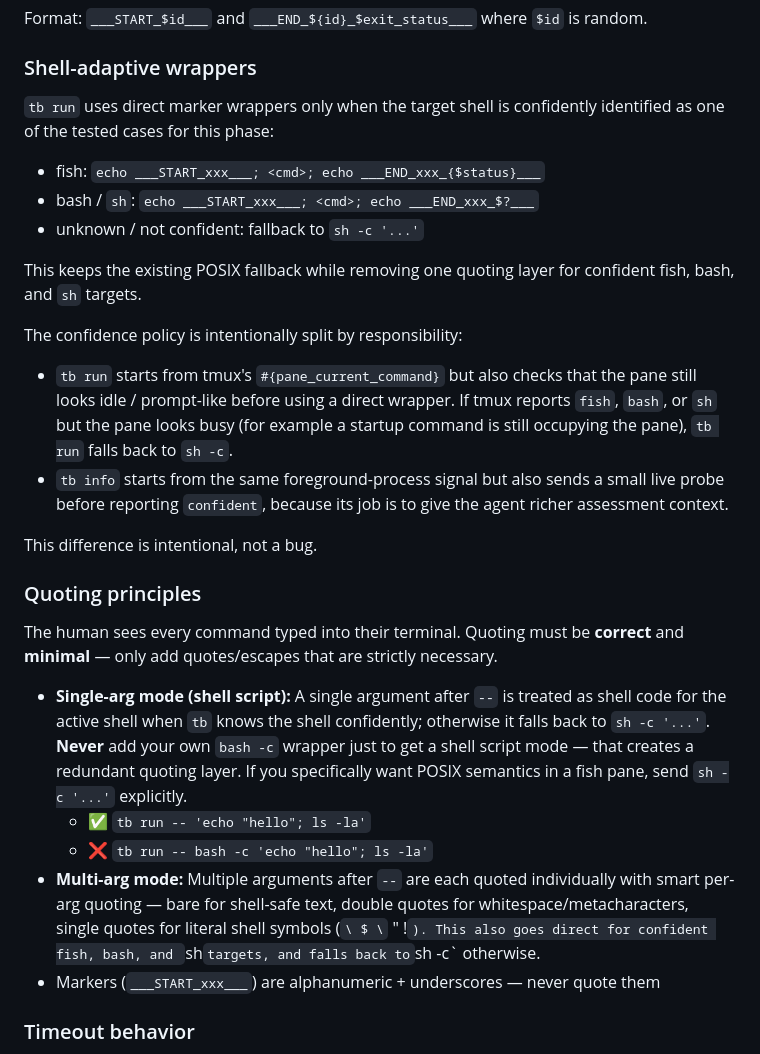
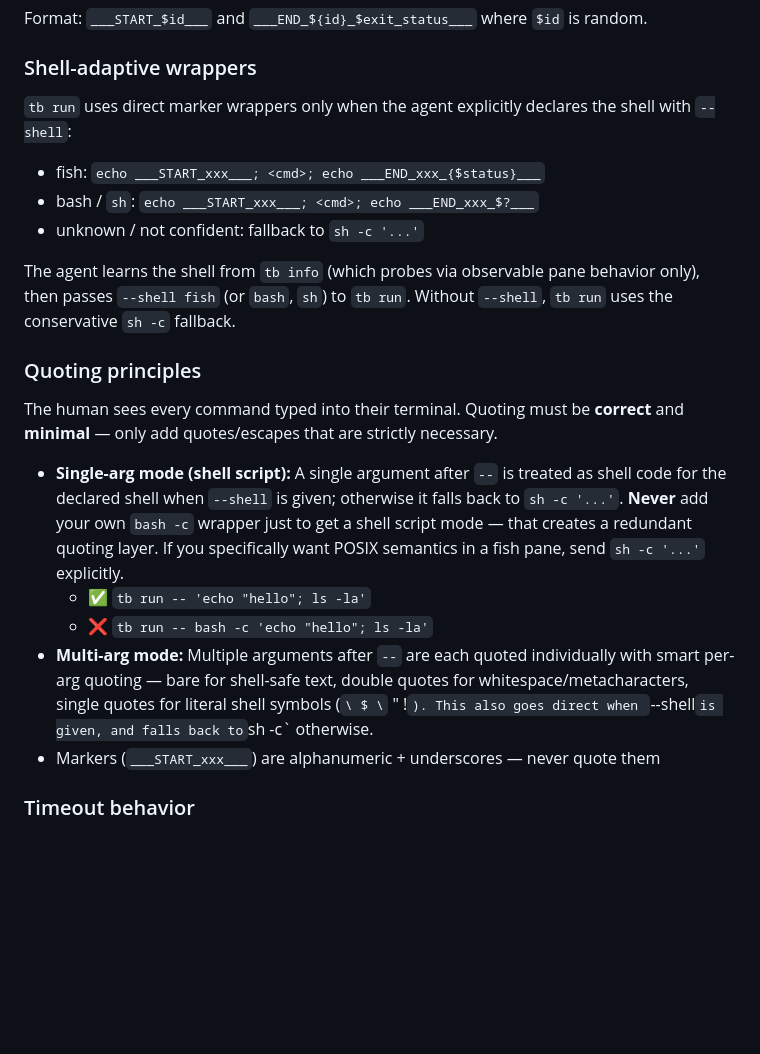
Before and after one commit to maxeonyx/tmux-bridge, a Markdown page: AGENTS.md, the part around one of its changes. GitHub-like rendering; blank space fills up the shorter version.

```diff
--- a/AGENTS.md
+++ b/AGENTS.md
@@ -143,28 +154,21 @@ Commands use `--target TARGET` / `-t`. Simple names first try a literal tmux ses
 Format: `___START_$id___` and `___END_${id}_$exit_status___` where `$id` is random.
 
 ### Shell-adaptive wrappers
-`tb run` uses direct marker wrappers only when the target shell is confidently identified as one of the tested cases for this phase:
+`tb run` uses direct marker wrappers only when the agent explicitly declares the shell with `--shell`:
 
 - fish: `echo ___START_xxx___; <cmd>; echo ___END_xxx_{$status}___`
 - bash / `sh`: `echo ___START_xxx___; <cmd>; echo ___END_xxx_$?___`
 - unknown / not confident: fallback to `sh -c '...'`
 
-This keeps the existing POSIX fallback while removing one quoting layer for confident fish, bash, and `sh` targets.
-
-The confidence policy is intentionally split by responsibility:
-
-- `tb run` starts from tmux's `#{pane_current_command}` but also checks that the pane still looks idle / prompt-like before using a direct wrapper. If tmux reports `fish`, `bash`, or `sh` but the pane looks busy (for example a startup command is still occupying the pane), `tb run` falls back to `sh -c`.
-- `tb info` starts from the same foreground-process signal but also sends a small live probe before reporting `confident`, because its job is to give the agent richer assessment context.
-
-This difference is intentional, not a bug.
+The agent learns the shell from `tb info` (which probes via observable pane behavior only), then passes `--shell fish` (or `bash`, `sh`) to `tb run`. Without `--shell`, `tb run` uses the conservative `sh -c` fallback.
 
 ### Quoting principles
 The human sees every command typed into their terminal. Quoting must be **correct** and **minimal** — only add quotes/escapes that are strictly necessary.
 
-- **Single-arg mode (shell script):** A single argument after `--` is treated as shell code for the active shell when `tb` knows the shell confidently; otherwise it falls back to `sh -c '...'`. **Never** add your own `bash -c` wrapper just to get a shell script mode — that creates a redundant quoting layer. If you specifically want POSIX semantics in a fish pane, send `sh -c '...'` explicitly.
+- **Single-arg mode (shell script):** A single argument after `--` is treated as shell code for the declared shell when `--shell` is given; otherwise it falls back to `sh -c '...'`. **Never** add your own `bash -c` wrapper just to get a shell script mode — that creates a redundant quoting layer. If you specifically want POSIX semantics in a fish pane, send `sh -c '...'` explicitly.
   - ✅ `tb run -- 'echo "hello"; ls -la'`
   - ❌ `tb run -- bash -c 'echo "hello"; ls -la'`
-- **Multi-arg mode:** Multiple arguments after `--` are each quoted individually with smart per-arg quoting — bare for shell-safe text, double quotes for whitespace/metacharacters, single quotes for literal shell symbols (`\ $ \` " !`). This also goes direct for confident fish, bash, and `sh` targets, and falls back to `sh -c` otherwise.
+- **Multi-arg mode:** Multiple arguments after `--` are each quoted individually with smart per-arg quoting — bare for shell-safe text, double quotes for whitespace/metacharacters, single quotes for literal shell symbols (`\ $ \` " !`). This also goes direct when `--shell` is given, and falls back to `sh -c` otherwise.
 - Markers (`___START_xxx___`) are alphanumeric + underscores — never quote them
 
 ### Timeout behavior
```
Also changed, not shown: other parts of AGENTS.md (+17 -6 lines).
